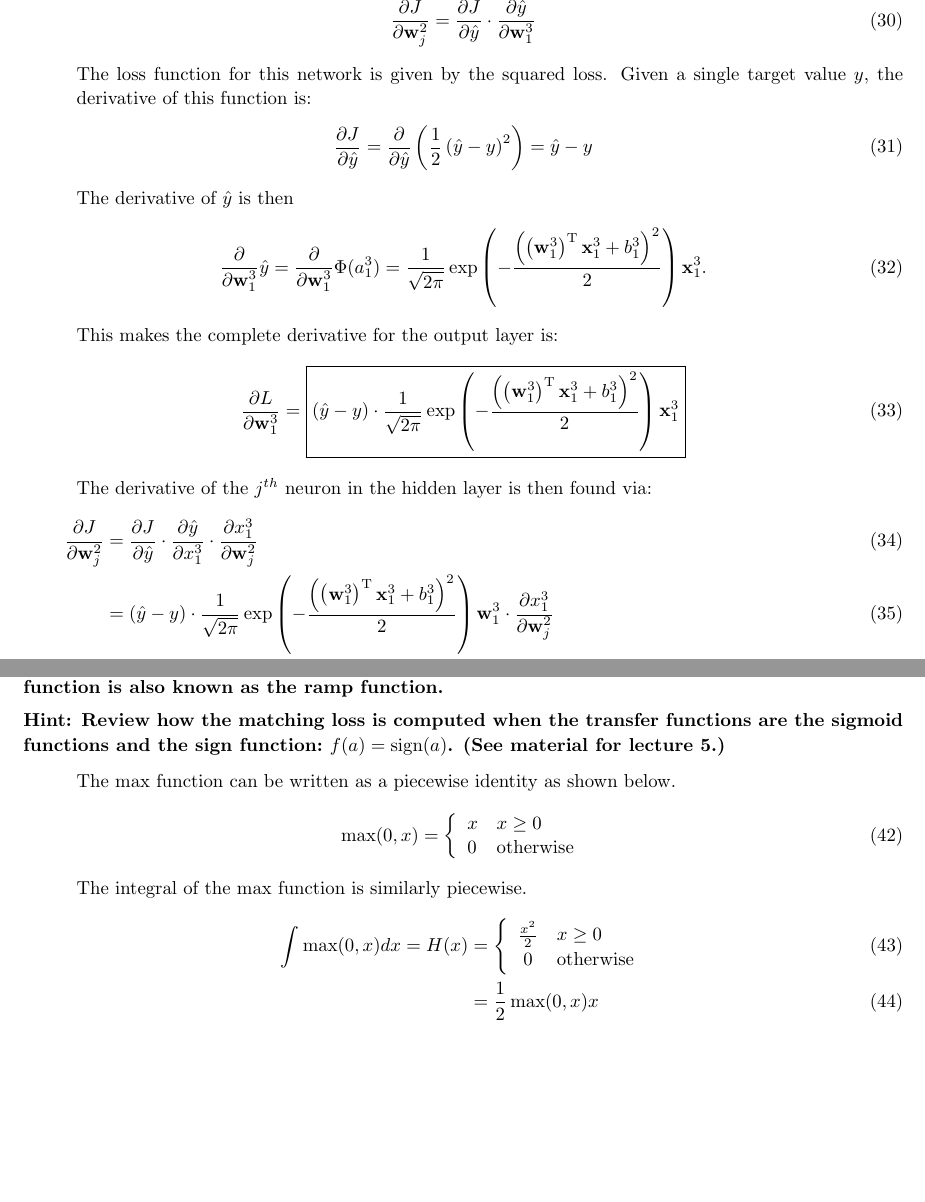
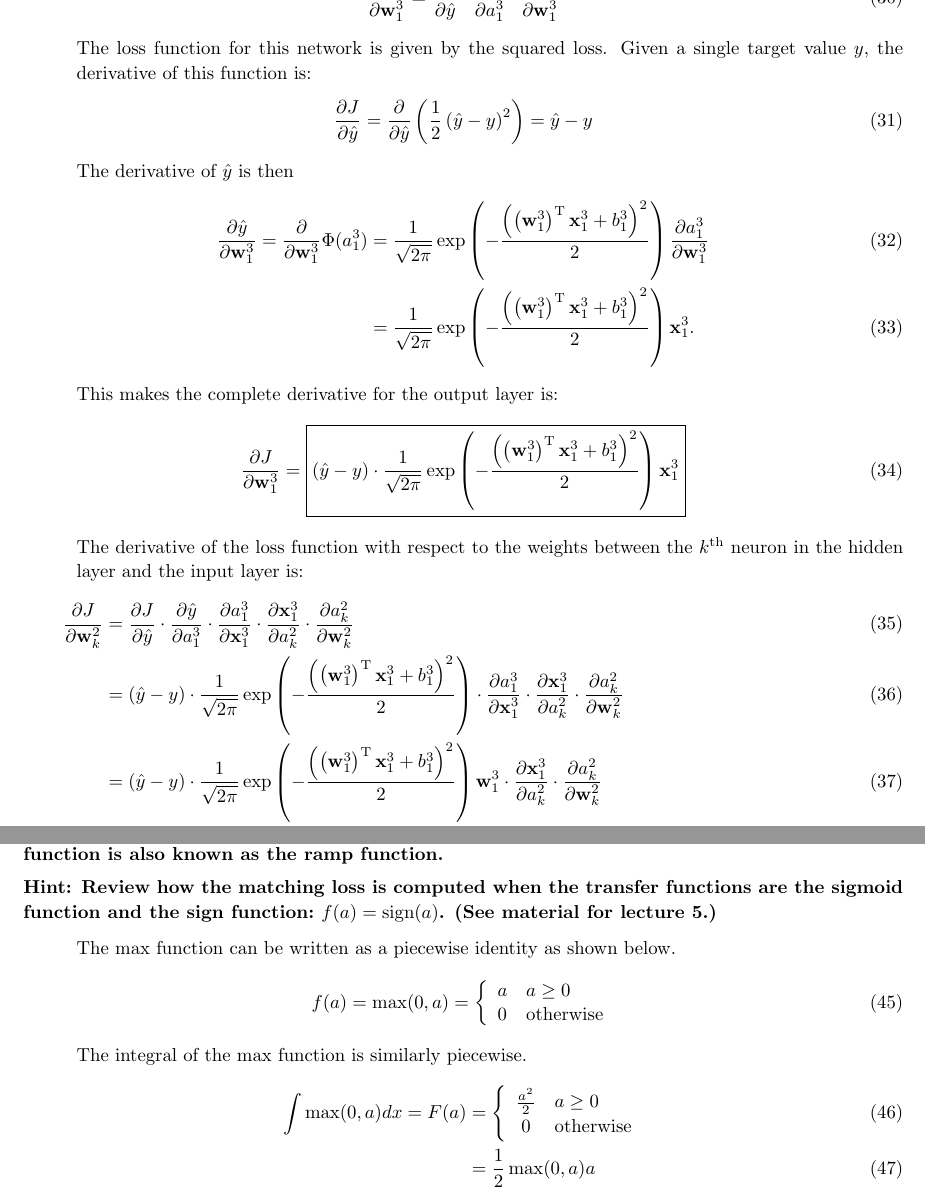
Before and after one commit to ZaydH/cmps242, a LaTeX problem sheet (homeworks/hw04/tex/hw04.tex): two parts of pages 5 and 7 of 7, joined at a grey line, cut at the place of the change, the shorter picture padded with empty space. Compiled offline with pdfLaTeX.

Commit message:
Fixes to the hw04.

```diff
--- a/homeworks/hw04/tex/hw04.tex
+++ b/homeworks/hw04/tex/hw04.tex
@@ -208,7 +208,7 @@
 
-  \begin{equation}
-    \frac{\partial J}{\partial \w_{j}^{2}} = \frac{\partial J}{\partial \yhat} \cdot \frac{\partial \yhat}{\partial \w_{1}^{3}}
-  \end{equation}
+  \begin{align}
+    \frac{\partial J}{\partial \w_{1}^{3}} &= \frac{\partial J}{\partial \yhat} \cdot \frac{\partial \yhat}{\partial a_{1}^{3}} \cdot \frac{\partial a_{1}^{3}}{\partial \w_{1}^{3}}
+  \end{align}
 
   The loss function for this network is given by the squared loss.  Given a single target value~$y$, the derivative of this function is:
 
@@ -219,21 +219,23 @@
   The derivative of~$\yhat$ is then
 
   \begin{align}
-    \frac{\partial}{\partial \w_{1}^{3}} \yhat = \frac{\partial}{\partial \w_{1}^{3}}\Phi(a_{1}^{3})=\frac{1}{\sqrt{2\pi}} \exp\left( -\frac{\left(\left(\w_{1}^{3}\right)^\T\xvec_{1}^{3}+b_{1}^{3}\right)^{2}}{2} \right)\xvec_{1}^{3}\textrm{.}
+    \frac{\partial \yhat}{\partial \w_{1}^{3}} = \frac{\partial}{\partial \w_{1}^{3}}\Phi(a_{1}^{3}) &=\frac{1}{\sqrt{2\pi}} \exp\left( -\frac{\left(\left(\w_{1}^{3}\right)^\T\xvec_{1}^{3}+b_{1}^{3}\right)^{2}}{2} \right)\frac{\partial a_{1}^{3}}{\partial \w_{1}^{3}} \\
+    &=\frac{1}{\sqrt{2\pi}} \exp\left( -\frac{\left(\left(\w_{1}^{3}\right)^\T\xvec_{1}^{3}+b_{1}^{3}\right)^{2}}{2} \right)\xvec_{1}^{3}\textrm{.}
   \end{align}
 
   This makes the complete derivative for the output layer is:
 
   \begin{equation}
-    \frac{\partial L}{\partial \w_{1}^{3}} = \boxed{\left( \yhat - y \right) \cdot \frac{1}{\sqrt{2\pi}} \exp\left( -\frac{\left(\left(\w_{1}^{3}\right)^\T\xvec_{1}^{3}+b_{1}^{3}\right)^{2}}{2} \right)\xvec_{1}^{3}} \label{eq:outputLayerDerivative}
+    \frac{\partial J}{\partial \w_{1}^{3}} = \boxed{\left( \yhat - y \right) \cdot \frac{1}{\sqrt{2\pi}} \exp\left( -\frac{\left(\left(\w_{1}^{3}\right)^\T\xvec_{1}^{3}+b_{1}^{3}\right)^{2}}{2} \right)\xvec_{1}^{3}} \label{eq:outputLayerDerivative}
   \end{equation}
 
-  The derivative of the $j^{th}$~neuron in the hidden layer is then found via:
+  The derivative of the loss function with respect to the weights between the $k^{\text{th}}$~neuron in the hidden layer and the input layer is:
 
   \begin{align}
-    \frac{\partial J}{\partial \w_{j}^{2}} &= \frac{\partial J}{\partial \yhat} \cdot \frac{\partial \yhat}{\partial x_{1}^{3}} \cdot \frac{\partial x_{1}^{3}}{\partial \w_{j}^{2}}\label{eq:hiddenLayerChainRule}\\
-      &=\left(\yhat - y\right) \cdot \frac{1}{\sqrt{2\pi}} \exp\left( -\frac{\left(\left(\w_{1}^{3}\right)^\T\xvec_{1}^{3}+b_{1}^{3}\right)^{2}}{2} \right)\w_{1}^{3} \cdot \frac{\partial x_{1}^{3}}{\partial \w_{j}^{2}}\\
-      &=\boxed{\left(\yhat - y\right) \cdot \frac{1}{\sqrt{2\pi}} \exp\left( -\frac{\left(\left(\w_{1}^{3}\right)^\T\xvec_{1}^{3}+b_{1}^{3}\right)^{2}}{2} \right)\w_{1}^{3} \cdot \frac{1}{\sqrt{2\pi}} \exp\left( -\frac{\left(\left(\w_{j}^{2}\right)^\T\xvec_{j}^{2}+b_{j}^{2}\right)^{2}}{2} \right)\xvec_{j}^{2}}
+    \frac{\partial J}{\partial \w_{k}^{2}} &= \frac{\partial J}{\partial \yhat} \cdot \frac{\partial \yhat}{\partial a_{1}^{3}} \cdot \frac{\partial a_{1}^{3}}{\partial \xvec_{1}^{3}} \cdot \frac{\partial \xvec_{1}^{3}}{\partial a_{k}^{2}} \cdot \frac{\partial a_{k}^{2}}{\partial \w_{k}^{2}}\label{eq:hiddenLayerChainRule}\\
+      &=\left(\yhat - y\right) \cdot \frac{1}{\sqrt{2\pi}} \exp\left( -\frac{\left(\left(\w_{1}^{3}\right)^\T\xvec_{1}^{3}+b_{1}^{3}\right)^{2}}{2} \right) \cdot \frac{\partial a_{1}^{3}}{\partial \xvec_{1}^{3}} \cdot \frac{\partial \xvec_{1}^{3}}{\partial a_{k}^{2}} \cdot \frac{\partial a_{k}^{2}}{\partial \w_{k}^{2}}\\
+      &=\left(\yhat - y\right) \cdot \frac{1}{\sqrt{2\pi}} \exp\left( -\frac{\left(\left(\w_{1}^{3}\right)^\T\xvec_{1}^{3}+b_{1}^{3}\right)^{2}}{2} \right)\w_{1}^{3} \cdot \frac{\partial \xvec_{1}^{3}}{\partial a_{k}^{2}} \cdot \frac{\partial a_{k}^{2}}{\partial \w_{k}^{2}}\\
+      &=\boxed{\left(\yhat - y\right) \cdot \frac{1}{\sqrt{2\pi}} \exp\left( -\frac{\left(\left(\w_{1}^{3}\right)^\T\xvec_{1}^{3}+b_{1}^{3}\right)^{2}}{2} \right)\w_{1}^{3} \cdot \frac{1}{\sqrt{2\pi}} \exp\left( -\frac{\left(\left(\w_{k}^{2}\right)^\T\xvec_{k}^{2}+b_{j}^{2}\right)^{2}}{2} \right)\xvec_{k}^{2}}
       \textrm{.}
   \end{align}
 
@@ -254,5 +257,2 @@
 
     \begin{align}
-  \frac{\partial J}{\partial b_{j}^{2}} &= \frac{\partial J}{\partial \yhat} \cdot \frac{\partial \yhat}{\partial \xvec_{1}^{3}} \cdot \frac{\partial \xvec_{1}^{3}}{\partial b_{j}^{2}}\\
-    &=\left(\yhat - y\right) \cdot \frac{1}{\sqrt{2\pi}} \exp\left( -\frac{\left(\left(\w_{1}^{3}\right)^\T\xvec_{1}^{3}+b_{1}^{3}\right)^{2}}{2} \right)\w_{1}^{3} \cdot \frac{\partial x_{1}^{3}}{\partial b_{j}^{2}}\\
-    &=\boxed{\left(\yhat - y\right) \cdot \frac{1}{\sqrt{2\pi}} \exp\left( -\frac{\left(\left(\w_{1}^{3}\right)^\T\xvec_{1}^{3}+b_{1}^{3}\right)^{2}}{2} \right)\w_{1}^{3} \cdot \frac{1}{\sqrt{2\pi}} \exp\left( -\frac{\left(\left(\w_{j}^{2}\right)^\T\xvec_{j}^{2}+b_{j}^{2}\right)^{2}}{2} \right)}\textrm{.}
@@ -265,30 +268,30 @@
   \begin{problem}
     Derive the matching loss for the \textit{rectifier} activation/transfer function~${f(a) := \max(0,a)}$.  This function is also known as the ramp function.
     \problemspace
-    Hint: Review how the matching loss is computed when the transfer functions are the sigmoid functions and the sign function:~${f(a) = \sign(a)}$. (See material for lecture 5.)
+    Hint: Review how the matching loss is computed when the transfer functions are the sigmoid function and the sign function:~${f(a) = \sign(a)}$. (See material for lecture 5.)
   \end{problem}
 
   The $\max$~function can be written as a piecewise identity as shown below.
 
   \begin{equation}
-    \max(0,x)=\left\{
-                \begin{array}{ll}
-                  x & x \geq 0\\
-                  0 & \text{otherwise}
-                \end{array}
-              \right.
+    f(a) = \max(0,a)= \left\{
+                        \begin{array}{ll}
+                          a & a \geq 0\\
+                          0 & \text{otherwise}
+                        \end{array}
+                      \right.
   \end{equation}
 
   \noindent
   The integral of the $\max$~function is similarly piecewise.
 
   \begin{align}
-     \int \max(0,x) dx = H(x) &=  \left\{
+     \int \max(0,a) dx = F(a) &=  \left\{
                                     \begin{array}{cl}
-                                      \frac{x^2}{2} & x \geq 0\\
+                                      \frac{a^2}{2} & a \geq 0\\
                                       0 & \text{otherwise}
                                     \end{array}
                                   \right.\\
-                              &=  \frac{1}{2}\max(0,x)x
+                              &=  \frac{1}{2}\max(0,a)a
   \end{align}
 
```
Also changed, not shown: homeworks/hw04/tex/hw04.tex (14 more changed lines), 1 other file.
